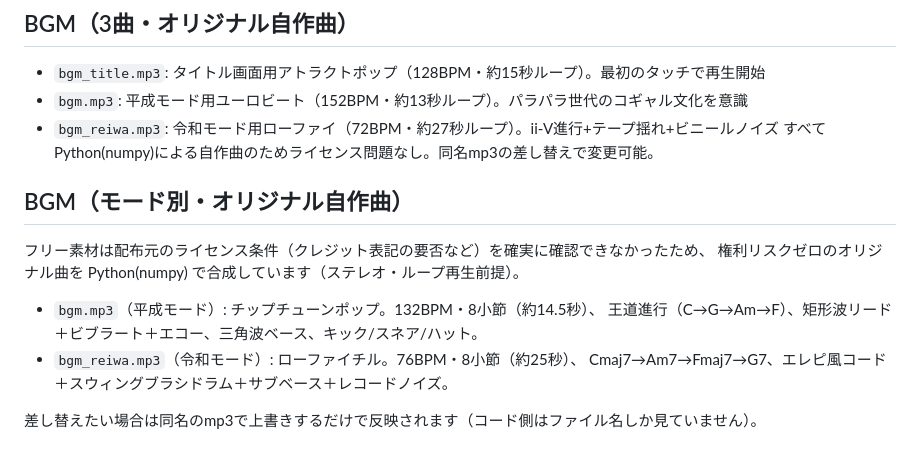
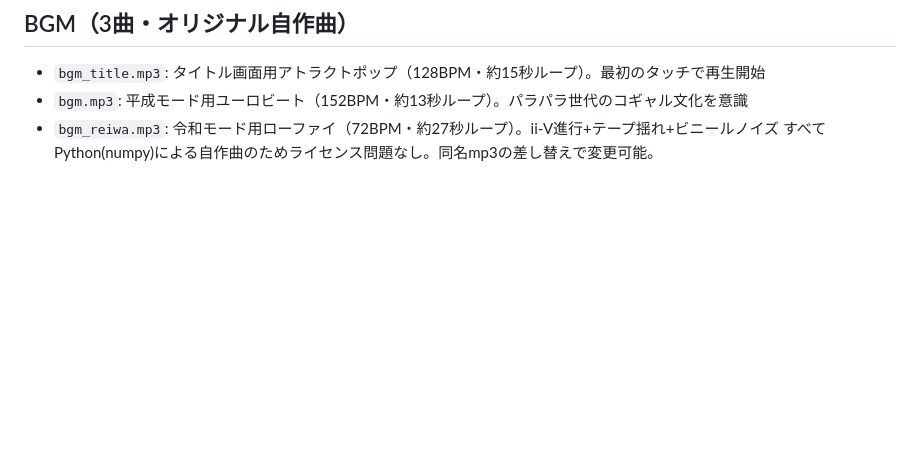
Before and after one commit to oipy-teacher/heisei-purikura, a Markdown page: audio/script.md, the part around the change. GitHub-like rendering; blank space fills up the shorter version.

Commit message:
script.md: 旧BGMセクションの重複を整理

```diff
--- a/audio/script.md
+++ b/audio/script.md
@@ -53,14 +53,3 @@ numpyで合成したオリジナル音源です。差し替えは同名上書き
 - `bgm.mp3`: 平成モード用ユーロビート（152BPM・約13秒ループ）。パラパラ世代のコギャル文化を意識
 - `bgm_reiwa.mp3`: 令和モード用ローファイ（72BPM・約27秒ループ）。ii-V進行+テープ揺れ+ビニールノイズ
 すべてPython(numpy)による自作曲のためライセンス問題なし。同名mp3の差し替えで変更可能。
-
-## BGM（モード別・オリジナル自作曲）
-フリー素材は配布元のライセンス条件（クレジット表記の要否など）を確実に確認できなかったため、
-権利リスクゼロのオリジナル曲を Python(numpy) で合成しています（ステレオ・ループ再生前提）。
-
-- `bgm.mp3`（平成モード）: チップチューンポップ。132BPM・8小節（約14.5秒）、
-  王道進行（C→G→Am→F）、矩形波リード＋ビブラート＋エコー、三角波ベース、キック/スネア/ハット。
-- `bgm_reiwa.mp3`（令和モード）: ローファイチル。76BPM・8小節（約25秒）、
-  Cmaj7→Am7→Fmaj7→G7、エレピ風コード＋スウィングブラシドラム＋サブベース＋レコードノイズ。
-
-差し替えたい場合は同名のmp3で上書きするだけで反映されます（コード側はファイル名しか見ていません）。
```
